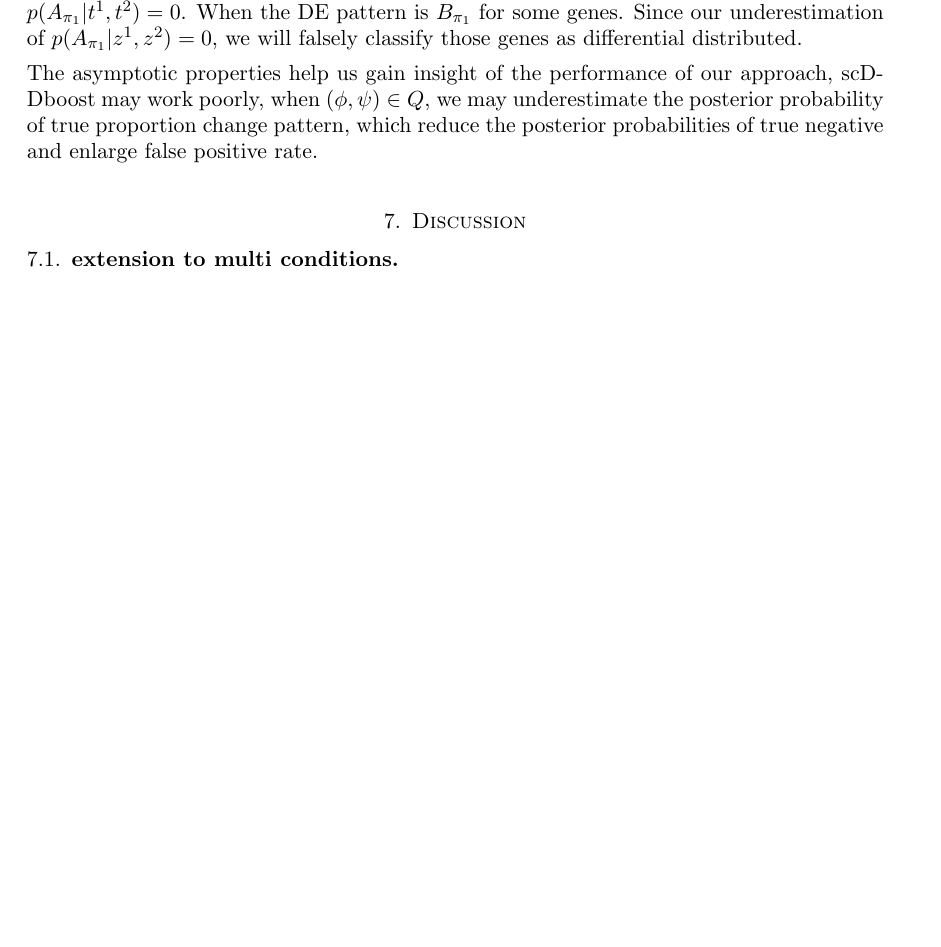
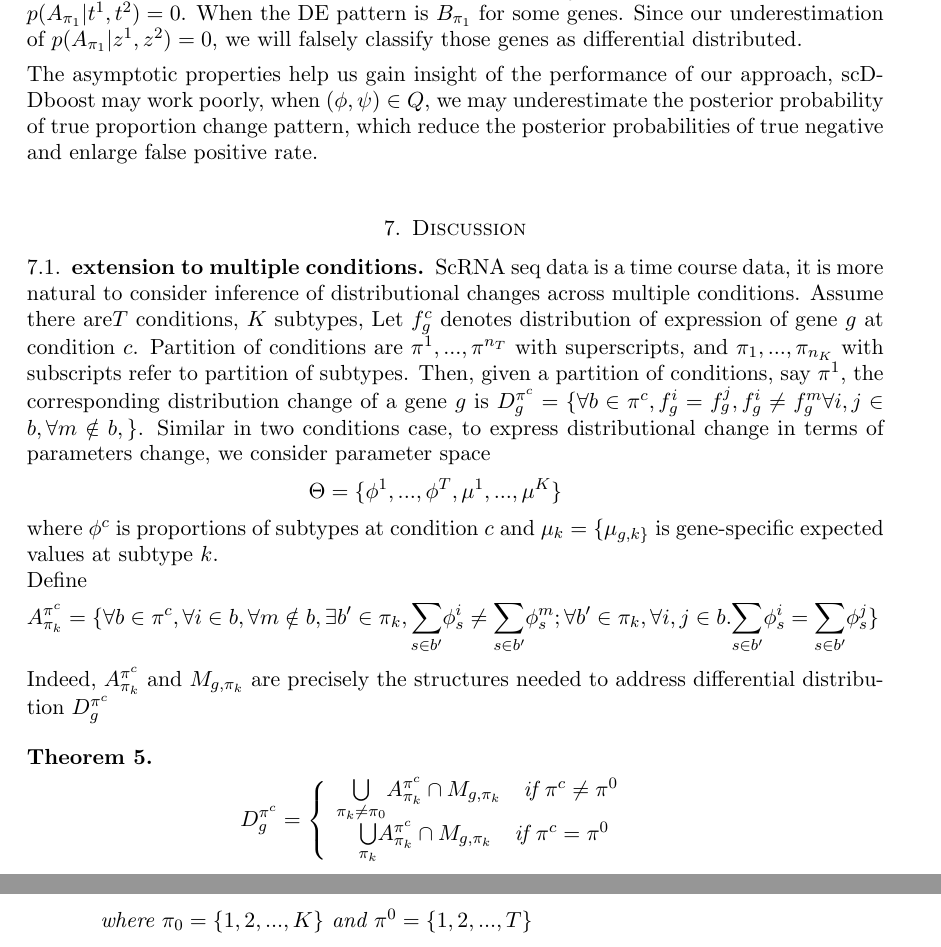
Before and after one commit to wiscstatman/scDDboost-fullproject, a LaTeX paper (paper/mkn.tex): part of page 21 of 27 before the commit and two parts of pages 21 and 22 of 28 after it, the two joined at a grey line, cut so that both start at the same text, the shorter picture padded with empty space. Compiled offline with pdfLaTeX.

Commit message:
editing multi condition

```diff
--- a/paper/mkn.tex
+++ b/paper/mkn.tex
@@ -724,9 +724,29 @@ The asymptotic properties help us gain insight of the performance of our approac
 scDDboost may work poorly, when $(\phi, \psi)\in Q$, we may underestimate the posterior probability of true proportion change pattern, which reduce the posterior probabilities of true negative and enlarge false positive rate.\\
 
 \section{Discussion}
-\subsection{extension to multi conditions}
-
-
+\subsection{extension to multiple conditions}
+ScRNA seq data is a time course data, it is more natural to consider inference of distributional changes across multiple conditions. Assume there are$T$ conditions, $K$ subtypes,  Let $f_g^c$ denotes distribution of expression of gene $g$ at condition $c$. Partition of conditions are $\pi^1,...,\pi^{n_T}$ with superscripts, and $\pi_1,...,\pi_{n_K}$ with subscripts refer to partition of subtypes. Then, given a partition of conditions, say $\pi^1$, the corresponding distribution change of a gene $g$ is $D_g^{\pi^c} = \{\forall b\in \pi^c, f_g^i = f_g^j, f_g^i \neq f_g^m \forall i,j \in b, \forall m \notin b, \}$. Similar in two conditions case, to express distributional change in terms of parameters change, we consider parameter space
+\begin{eqnarray*}
+\Theta = \{\phi^1, ..., \phi^T, \mu^1, ..., \mu^K\}
+\end{eqnarray*}
+where $\phi^c$ is proportions of subtypes at condition $c$ and $\mu_k = \{\mu_{g,k\}}$ is gene-specific expected values at subtype $k$. \\
+Define
+\begin{eqnarray*}
+A_{\pi_k}^{\pi^c} = \{\forall b \in \pi^c, \forall i \in b, \forall m \notin b, \exists b' \in \pi_k, \underset{s\in b'}{\sum}\phi_s^i \neq \underset{s\in b'}\sum\phi_s^m;
+\forall b' \in \pi_k, \forall i, j \in b. \underset{s\in b'}\sum\phi_s^i = \underset{s\in b'}\sum\phi_s^j\}
+\end{eqnarray*}
+Indeed, $A_{\pi_k}^{\pi^c}$ and $M_{g,\pi_k}$ are precisely the structures needed to address differential distribution $D_g^{\pi^c}$
+\begin{theorem}
+\begin{eqnarray*}
+    D_g^{\pi^c} = \left\{
+                \begin{array}{ll}
+                 \underset{\pi_k \neq \pi_0}\bigcup A_{\pi_k}^{\pi^c}\cap M_{g,\pi_k} \quad \text{if } \pi^c \neq \pi^0 \\
+                 \quad \underset{\pi_k}\bigcup A_{\pi_k}^{\pi^c}\cap M_{g,\pi_k}\quad \text{if } \pi^c = \pi^0\\
+                \end{array}
+              \right.
+\end{eqnarray*}
+where $\pi_0 = \{1, 2, ..., K\}$ and $\pi^0 = \{1, 2, ..., T\}$
+\end{theorem}
 \newpage
 \appendix
 \section{}
```
Also changed, not shown: paper/mkn.pdf, 3 other files.
